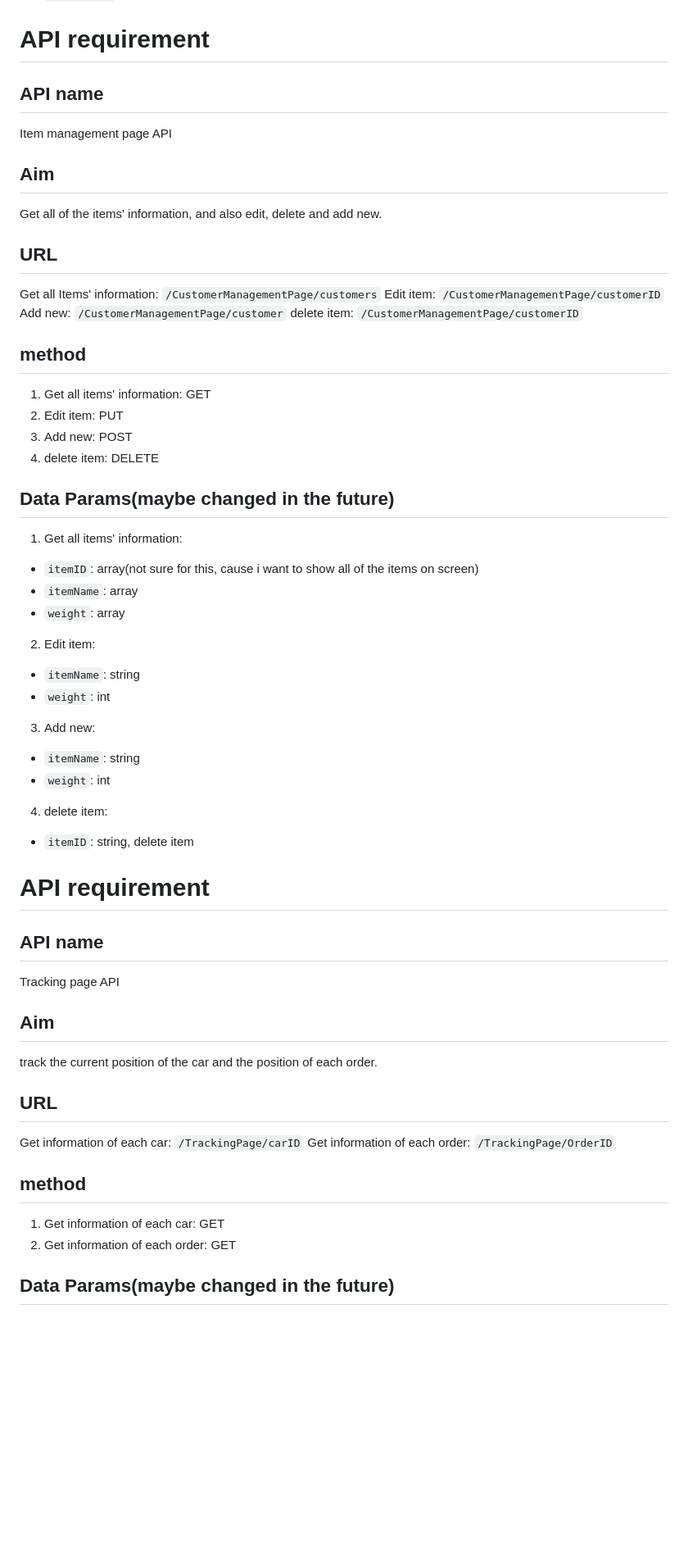
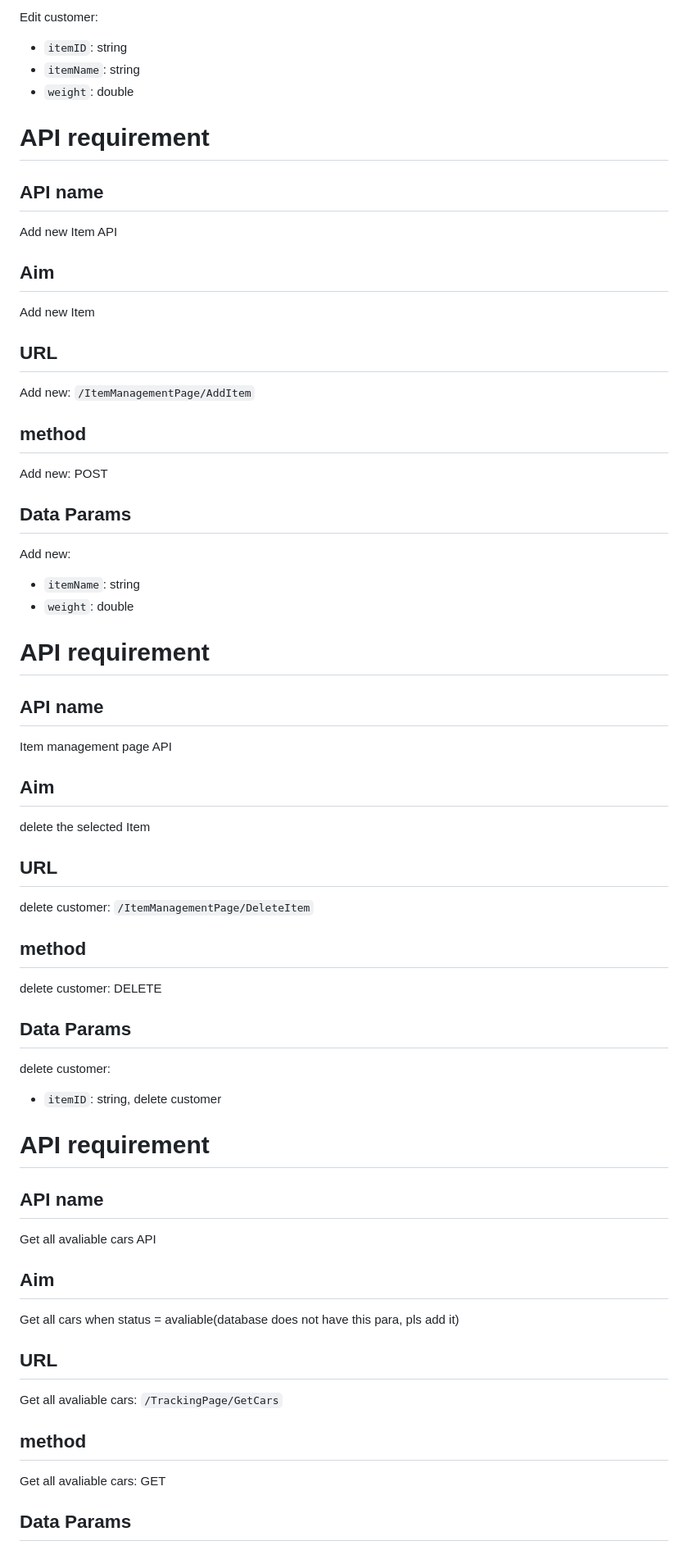
Before and after one commit to HuitingUTAS/iMove-Project, a Markdown page: frontend/page_requirments.md, the part around the change printed below. Shown: that part at 82% size. Rendered like a GitHub page; blank space fills up the shorter version.

Commit message:
Update page_requirments.md
has edited some APIs

```diff
--- a/frontend/page_requirments.md
+++ b/frontend/page_requirments.md
@@ -965,3 +1104,33 @@ delete customer: `/CustomerManagementPage/customerID`
+Edit customer:
+
+- `itemID`: string
+- `itemName`: string
+- `weight`: double
+
+# API requirement
+
+## API name
+
+Add new Item API
+
+## Aim
+
+Add new Item
+
+## URL
+
+Add new: `/ItemManagementPage/AddItem`
+
+## method
+
+Add new: POST
+
+## Data Params
+
+Add new:
+
+- `itemName`: string
+- `weight`: double
 
 # API requirement
 
@@ -971,63 +1140,39 @@ Item management page API
 
 ## Aim
 
-Get all of the items' information, and also edit, delete and add new.
+delete the selected Item
 
 ## URL
 
-Get all Items' information: `/CustomerManagementPage/customers`
-Edit item: `/CustomerManagementPage/customerID`
-Add new: `/CustomerManagementPage/customer`
-delete item: `/CustomerManagementPage/customerID`
+delete customer: `/ItemManagementPage/DeleteItem`
 
 ## method
 
-1. Get all items' information: GET
-2. Edit item: PUT
-3. Add new: POST
-4. delete item: DELETE
+delete customer: DELETE
 
-## Data Params(maybe changed in the future)
+## Data Params
 
-1. Get all items' information:
+delete customer:
 
-- `itemID`: array(not sure for this, cause i want to show all of the items on screen)
-- `itemName`: array
-- `weight`: array
-
-2. Edit item:
-
-- `itemName`: string
-- `weight`: int
-
-3. Add new:
-
-- `itemName`: string
-- `weight`: int
-
-4. delete item:
-
-- `itemID`: string, delete item
+- `itemID`: string, delete customer
 
 # API requirement
 
 ## API name
 
-Tracking page API
+Get all avaliable cars API
 
 ## Aim
 
-track the current position of the car and the position of each order.
+Get all cars when status = avaliable(database does not have this para, pls add it)
 
 ## URL
 
-Get information of each car: `/TrackingPage/carID`
-Get information of each order: `/TrackingPage/OrderID`
+Get all avaliable cars: `/TrackingPage/GetCars`
 
 ## method
 
-1. Get information of each car: GET
-2. Get information of each order: GET
+Get all avaliable cars: GET
 
-## Data Params(maybe changed in the future)
+## Data Params
 
```
Also changed, not shown: other parts of frontend/page_requirments.md (+226 -53 lines).
